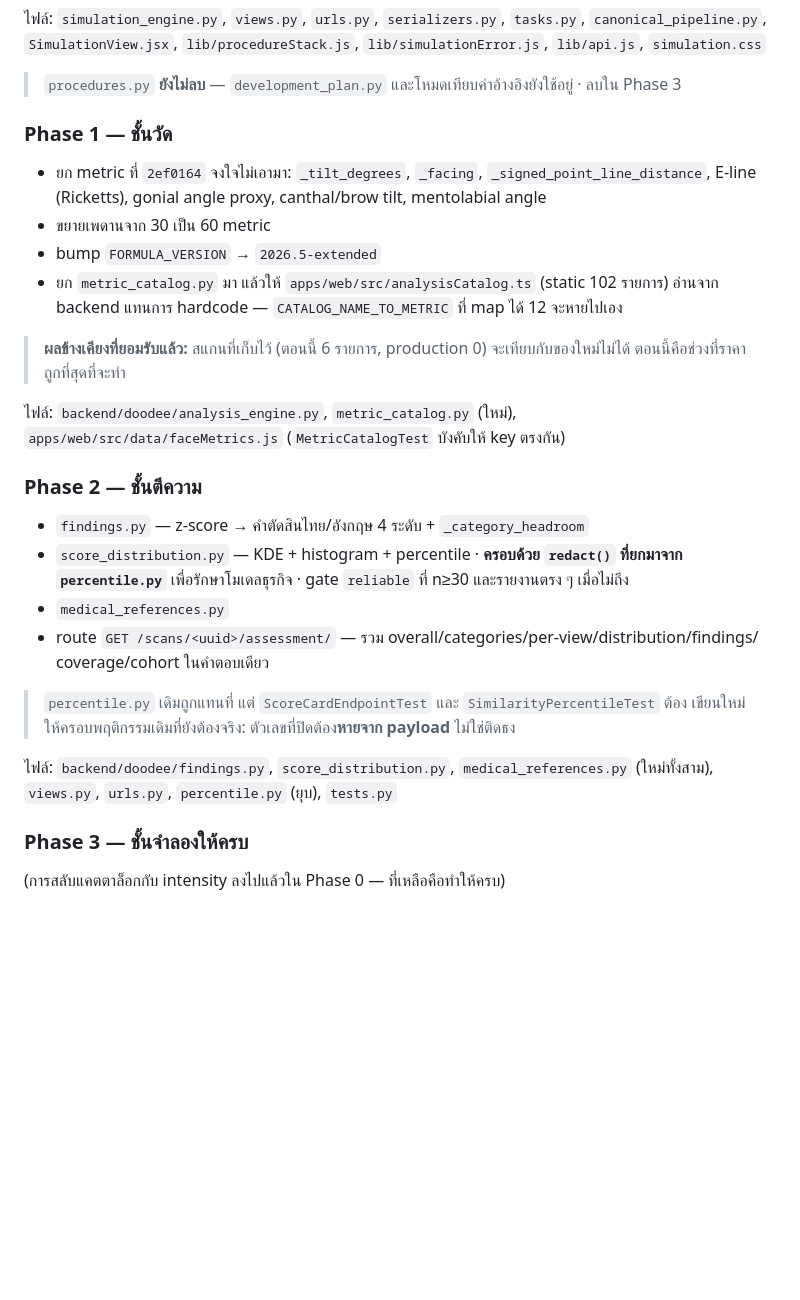
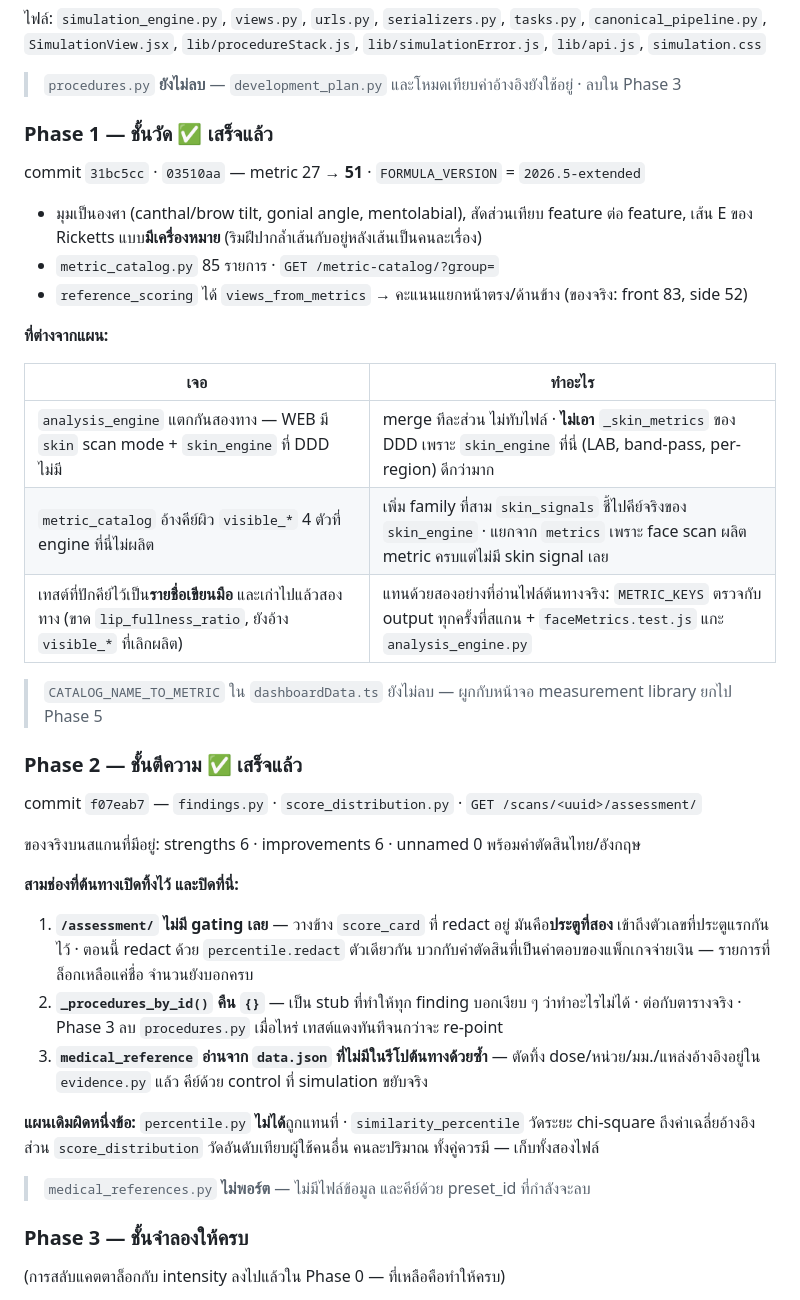
Before and after one commit to Jeddi99/doodee2, a Markdown page: docs/MERGE.md, the part around the change. Rendered like a GitHub page; blank space fills up the shorter version.

Commit message:
MERGE.md: Phase 1 and 2 done, with what the plan got wrong
percentile.py is not subsumed by score_distribution — chi-square distance to a published mean
and rank among users are different quantities. medical_references.py is not ported: its data
file does not exist upstream either, and evidence.py already carries the numbers it would have.

Claude-Session: https://claude.ai/code/session_016poGbwVBYo6S6k2cDU21bA

```diff
--- a/docs/MERGE.md
+++ b/docs/MERGE.md
@@ -140,35 +140,46 @@ commit `76d2c78` · `177bf4d` · `4e028bc` · `0749ca4` — 739 backend tests, 2
 
 > `procedures.py` **ยังไม่ลบ** — `development_plan.py` และโหมดเทียบค่าอ้างอิงยังใช้อยู่ · ลบใน Phase 3
 
-### Phase 1 — ชั้นวัด
+### Phase 1 — ชั้นวัด ✅ เสร็จแล้ว
 
-- ยก metric ที่ `2ef0164` จงใจไม่เอามา: `_tilt_degrees`, `_facing`, `_signed_point_line_distance`,
-  E-line (Ricketts), gonial angle proxy, canthal/brow tilt, mentolabial angle
-- ขยายเพดานจาก 30 เป็น 60 metric
-- bump `FORMULA_VERSION` → `2026.5-extended`
-- ยก `metric_catalog.py` มา แล้วให้ `apps/web/src/analysisCatalog.ts` (static 102 รายการ) อ่านจาก
-  backend แทนการ hardcode — `CATALOG_NAME_TO_METRIC` ที่ map ได้ 12 จะหายไปเอง
+commit `31bc5cc` · `03510aa` — metric 27 → **51** · `FORMULA_VERSION` = `2026.5-extended`
 
-> **ผลข้างเคียงที่ยอมรับแล้ว:** สแกนที่เก็บไว้ (ตอนนี้ 6 รายการ, production 0) จะเทียบกับของใหม่ไม่ได้
-> ตอนนี้คือช่วงที่ราคาถูกที่สุดที่จะทำ
+- มุมเป็นองศา (canthal/brow tilt, gonial angle, mentolabial), สัดส่วนเทียบ feature ต่อ feature,
+  เส้น E ของ Ricketts แบบ**มีเครื่องหมาย** (ริมฝีปากล้ำเส้นกับอยู่หลังเส้นเป็นคนละเรื่อง)
+- `metric_catalog.py` 85 รายการ · `GET /metric-catalog/?group=`
+- `reference_scoring` ได้ `views_from_metrics` → คะแนนแยกหน้าตรง/ด้านข้าง (ของจริง: front 83, side 52)
 
-ไฟล์: `backend/doodee/analysis_engine.py`, `metric_catalog.py` (ใหม่),
-`apps/web/src/data/faceMetrics.js` (`MetricCatalogTest` บังคับให้ key ตรงกัน)
+**ที่ต่างจากแผน:**
 
-### Phase 2 — ชั้นตีความ
+| เจอ | ทำอะไร |
+|---|---|
+| `analysis_engine` แตกกันสองทาง — WEB มี `skin` scan mode + `skin_engine` ที่ DDD ไม่มี | merge ทีละส่วน ไม่ทับไฟล์ · **ไม่เอา** `_skin_metrics` ของ DDD เพราะ `skin_engine` ที่นี่ (LAB, band-pass, per-region) ดีกว่ามาก |
+| `metric_catalog` อ้างคีย์ผิว `visible_*` 4 ตัวที่ engine ที่นี่ไม่ผลิต | เพิ่ม family ที่สาม `skin_signals` ชี้ไปคีย์จริงของ `skin_engine` · แยกจาก `metrics` เพราะ face scan ผลิต metric ครบแต่ไม่มี skin signal เลย |
+| เทสต์ที่ปักคีย์ไว้เป็น**รายชื่อเขียนมือ** และเก่าไปแล้วสองทาง (ขาด `lip_fullness_ratio`, ยังอ้าง `visible_*` ที่เลิกผลิต) | แทนด้วยสองอย่างที่อ่านไฟล์ต้นทางจริง: `METRIC_KEYS` ตรวจกับ output ทุกครั้งที่สแกน + `faceMetrics.test.js` แกะ `analysis_engine.py` |
 
-- `findings.py` — z-score → คำตัดสินไทย/อังกฤษ 4 ระดับ + `_category_headroom`
-- `score_distribution.py` — KDE + histogram + percentile · **ครอบด้วย `redact()` ที่ยกมาจาก
-  `percentile.py`** เพื่อรักษาโมเดลธุรกิจ · gate `reliable` ที่ n≥30 และรายงานตรง ๆ เมื่อไม่ถึง
-- `medical_references.py`
-- route `GET /scans/<uuid>/assessment/` — รวม overall/categories/per-view/distribution/findings/
-  coverage/cohort ในคำตอบเดียว
+> `CATALOG_NAME_TO_METRIC` ใน `dashboardData.ts` ยังไม่ลบ — ผูกกับหน้าจอ measurement library ยกไป Phase 5
 
-> `percentile.py` เดิมถูกแทนที่ แต่ `ScoreCardEndpointTest` และ `SimilarityPercentileTest` ต้อง
-> เขียนใหม่ให้ครอบพฤติกรรมเดิมที่ยังต้องจริง: ตัวเลขที่ปิดต้อง**หายจาก payload** ไม่ใช่ติดธง
+### Phase 2 — ชั้นตีความ ✅ เสร็จแล้ว
 
-ไฟล์: `backend/doodee/findings.py`, `score_distribution.py`, `medical_references.py` (ใหม่ทั้งสาม),
-`views.py`, `urls.py`, `percentile.py` (ยุบ), `tests.py`
+commit `f07eab7` — `findings.py` · `score_distribution.py` · `GET /scans/<uuid>/assessment/`
+
+ของจริงบนสแกนที่มีอยู่: strengths 6 · improvements 6 · unnamed 0 พร้อมคำตัดสินไทย/อังกฤษ
+
+**สามช่องที่ต้นทางเปิดทิ้งไว้ และปิดที่นี่:**
+
+1. **`/assessment/` ไม่มี gating เลย** — วางข้าง `score_card` ที่ redact อยู่ มันคือ**ประตูที่สอง**
+   เข้าถึงตัวเลขที่ประตูแรกกันไว้ · ตอนนี้ redact ด้วย `percentile.redact` ตัวเดียวกัน
+   บวกกับคำตัดสินที่เป็นคำตอบของแพ็กเกจจ่ายเงิน — รายการที่ล็อกเหลือแค่ชื่อ จำนวนยังบอกครบ
+2. **`_procedures_by_id()` คืน `{}`** — เป็น stub ที่ทำให้ทุก finding บอกเงียบ ๆ ว่าทำอะไรไม่ได้ ·
+   ต่อกับตารางจริง · Phase 3 ลบ `procedures.py` เมื่อไหร่ เทสต์แดงทันทีจนกว่าจะ re-point
+3. **`medical_reference` อ่านจาก `data.json` ที่ไม่มีในรีโปต้นทางด้วยซ้ำ** — ตัดทิ้ง
+   dose/หน่วย/มม./แหล่งอ้างอิงอยู่ใน `evidence.py` แล้ว คีย์ด้วย control ที่ simulation ขยับจริง
+
+**แผนเดิมผิดหนึ่งข้อ:** `percentile.py` **ไม่ได้**ถูกแทนที่ · `similarity_percentile` วัดระยะ
+chi-square ถึงค่าเฉลี่ยอ้างอิง ส่วน `score_distribution` วัดอันดับเทียบผู้ใช้คนอื่น
+คนละปริมาณ ทั้งคู่ควรมี — เก็บทั้งสองไฟล์
+
+> `medical_references.py` **ไม่พอร์ต** — ไม่มีไฟล์ข้อมูล และคีย์ด้วย preset_id ที่กำลังจะลบ
 
 ### Phase 3 — ชั้นจำลองให้ครบ
 
```
